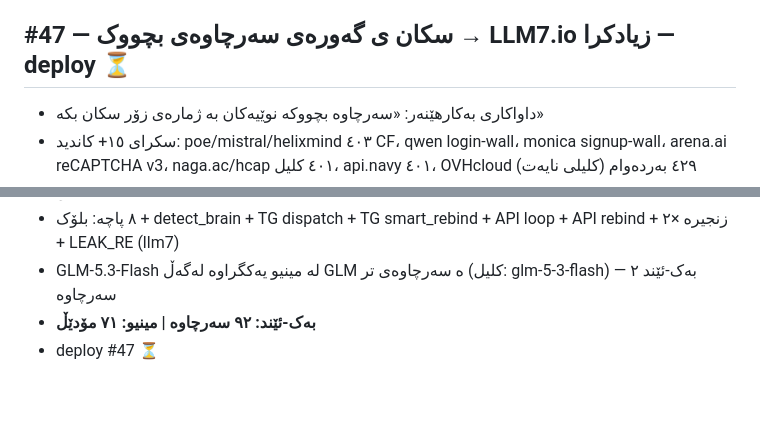
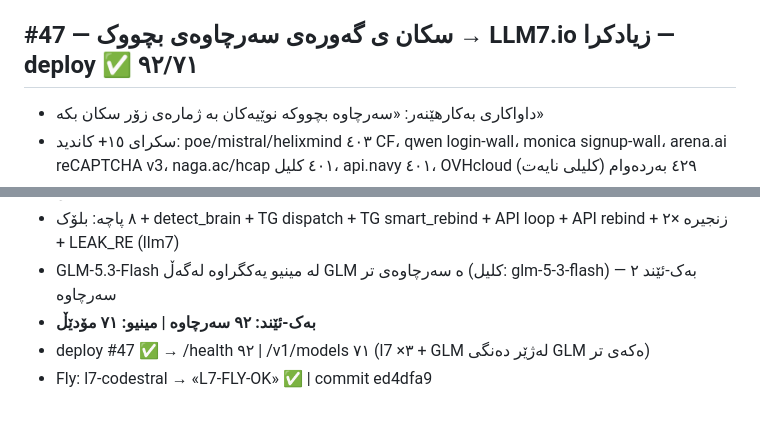
Before and after one commit to Yusfkarim/ayai, a Markdown page: FIX_LOG_DAI.md, 2 parts joined by grey strips. Rendered like a GitHub page.

Commit message:
#47 log: deploy verified — 92 sources / 71 models, llm7 live on Fly

```diff
--- a/FIX_LOG_DAI.md
+++ b/FIX_LOG_DAI.md
@@ -270,7 +270,7 @@
 - **poe/mistral/helixmind:** 403 CF | deepseek 202-b0 | typegpt/freegpt/aiwnie: DNS مردوو
 - سیستەم نەگۆڕا — هێشتا #45 (٨٨/٦٨) لەسەرە
 
-## #47 — سکان ی گەورەی سەرچاوەی بچووک → LLM7.io زیادکرا — deploy ⏳
+## #47 — سکان ی گەورەی سەرچاوەی بچووک → LLM7.io زیادکرا — deploy ✅ ٩٢/٧١
 - داواکاری بەکارهێنەر: «سەرچاوە بچووکە نوێیەکان بە ژمارەی زۆر سکان بکە»
 - سکرای ١٥+ کاندید: poe/mistral/helixmind ٤٠٣ CF، qwen login-wall، monica signup-wall، arena.ai reCAPTCHA v3، naga.ac/hcap ٤٠١ کلیل، api.navy ٤٠١، OVHcloud ٤٢٩ بەردەوام (کلیلی نایەت)
 - **✅ براوە: LLM7.io (api.llm7.io/v1)** — فەرمی، بێ کلیل بۆ میوان (١٠ داواکاری/خولەک، ٦٠/کاتژمێر بە IP)، OpenAI-سازگار
@@ -280,4 +280,5 @@
 - ٨ پاچە: بلۆک + detect_brain + TG dispatch + TG smart_rebind + API loop + API rebind + زنجیرە ×٢ + LEAK_RE (llm7)
 - GLM-5.3-Flash لە مینیو یەکگراوە لەگەڵ GLM ە سەرچاوەی تر (کلیل: glm-5-3-flash) — بەک-ئێند ٢ سەرچاوە
 - **بەک-ئێند: ٩٢ سەرچاوە | مینیو: ٧١ مۆدێڵ**
-- deploy #47 ⏳
+- deploy #47 ✅ → /health ٩٢ | /v1/models ٧١ (l7 ×٣ + GLM لەژێر دەنگی GLM ەکەی تر)
+- Fly: l7-codestral → «L7-FLY-OK» ✅ | commit ed4dfa9
```
